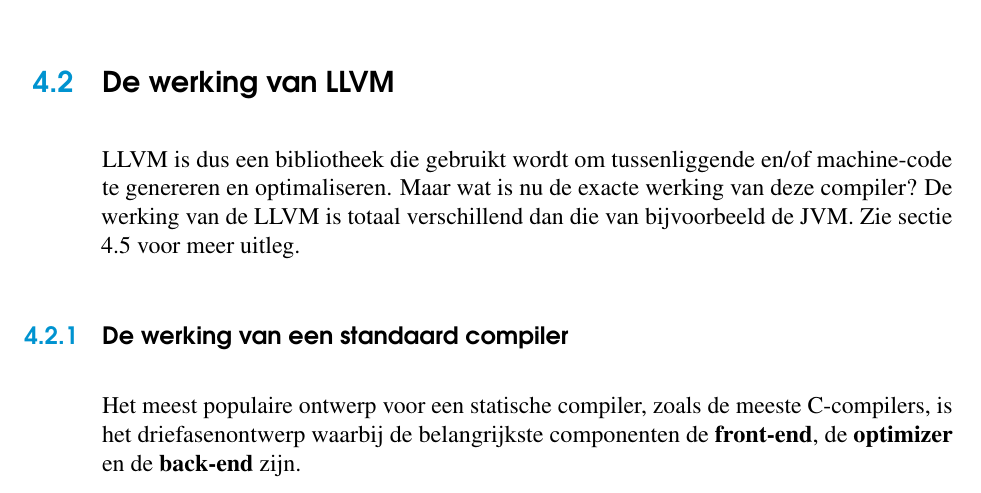
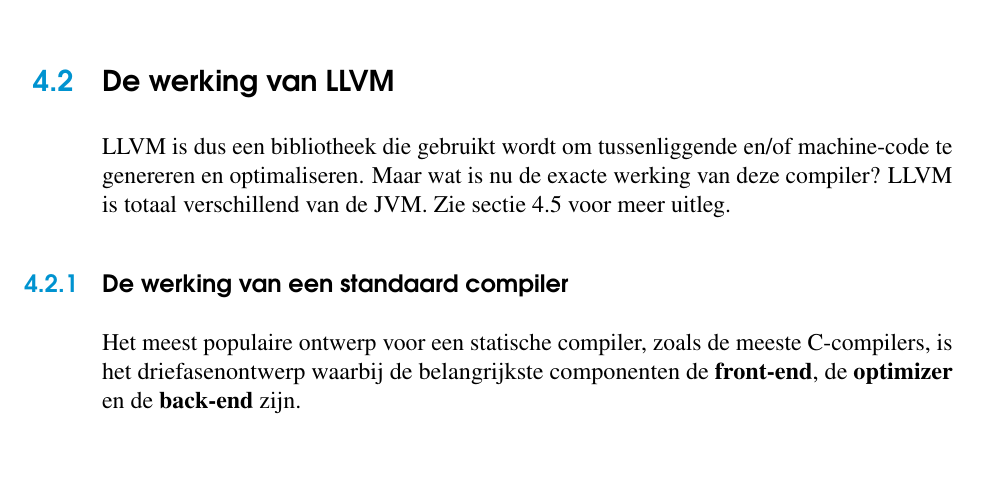
Before and after one commit to Iliasvw/bpkotlin, a LaTeX thesis (bachproef-tin.tex, which reads compiler.tex): part of page 34 of 72, cut so that both start at the same text, the shorter picture padded with empty space. Compiled offline with pdfLaTeX.

Commit message:
Change in compiler.tex

```diff
--- a/compiler.tex
+++ b/compiler.tex
@@ -31,7 +31,7 @@
 \end{itemize}
 
 \section{De werking van LLVM}
-LLVM is dus een bibliotheek die gebruikt wordt om tussenliggende en/of machine-code te genereren en optimaliseren. Maar wat is nu de exacte werking van deze compiler? De werking van de LLVM is totaal verschillend dan die van bijvoorbeeld de JVM. Zie sectie \ref{sec:jvm} voor meer uitleg.
+LLVM is dus een bibliotheek die gebruikt wordt om tussenliggende en/of machine-code te genereren en optimaliseren. Maar wat is nu de exacte werking van deze compiler? LLVM is totaal verschillend van de JVM. Zie sectie \ref{sec:jvm} voor meer uitleg.
 
 \subsection{De werking van een standaard compiler}
 Het meest populaire ontwerp voor een statische compiler, zoals de meeste C-compilers, is het driefasenontwerp waarbij de belangrijkste componenten de \textbf{front-end}, de \textbf{optimizer} en de \textbf{back-end} zijn.
```
Also changed, not shown: bachproef-tin.pdf, 4 other files.
